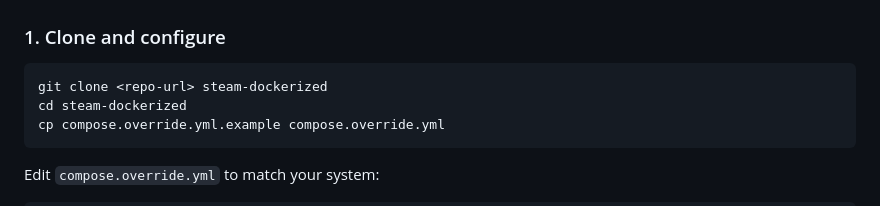
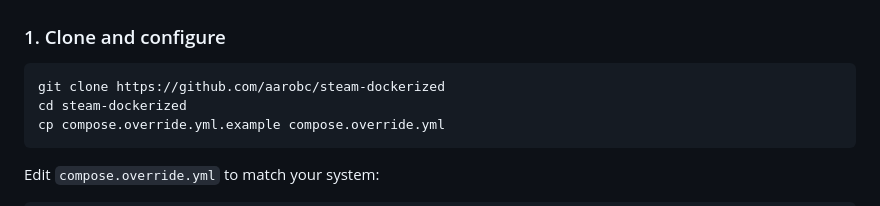
Before and after one commit to aarobc/steam-dockerized, a Markdown page: README.md, the part around the change. Rendered like a GitHub page.

Commit message:
updated install docs

````diff
--- a/README.md
+++ b/README.md
@@ -21,7 +21,7 @@ The container runs Steam in SteamOS/Game Mode (`-steamos3 -gamepadui`) inside a
 ### 1. Clone and configure
 
 ```bash
-git clone <repo-url> steam-dockerized
+git clone https://github.com/aarobc/steam-dockerized
 cd steam-dockerized
 cp compose.override.yml.example compose.override.yml
 ```
````
